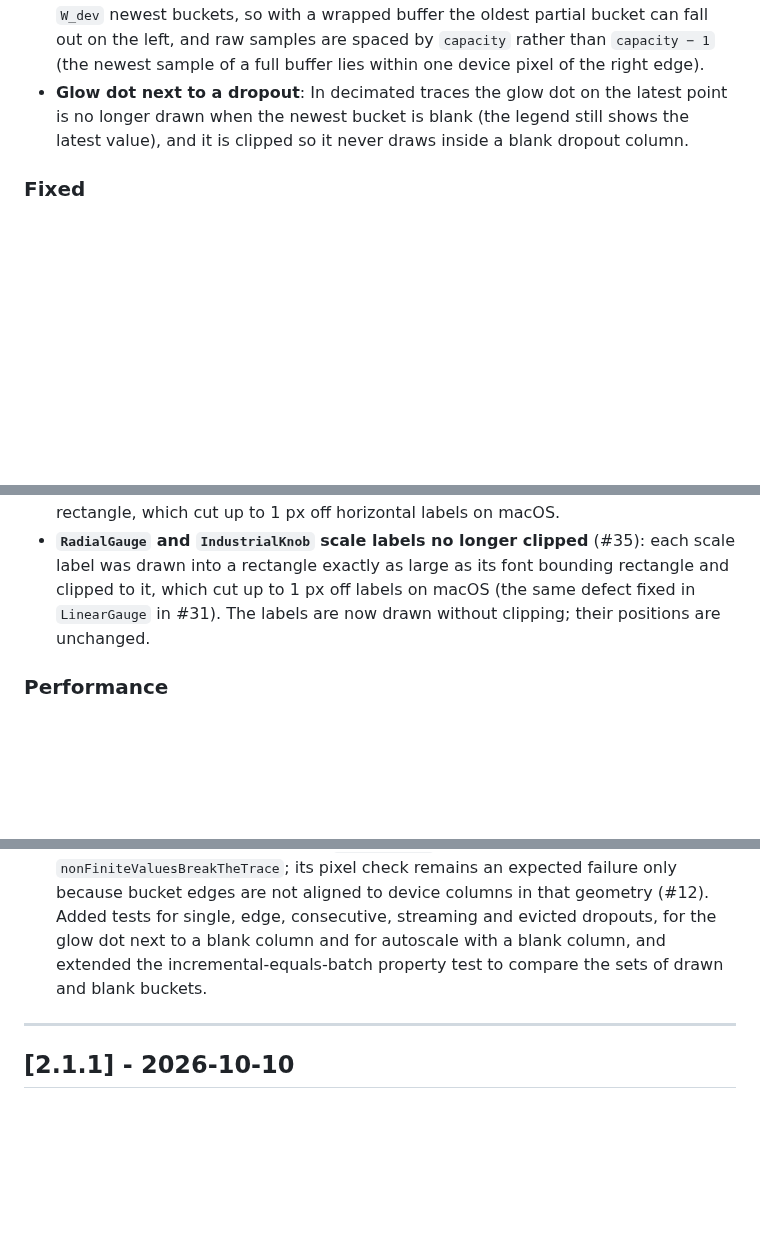
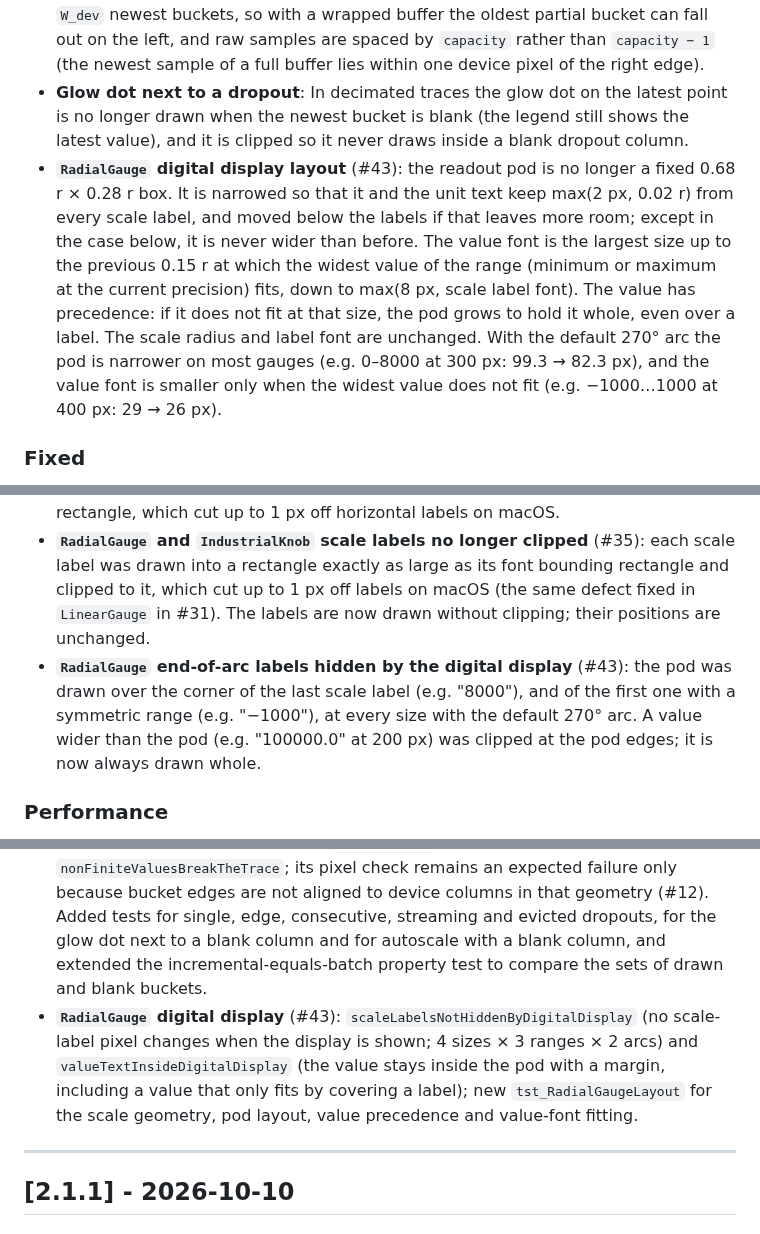
Before and after one commit to paolosereno/QtIndustrialWidgets, a Markdown page: CHANGELOG.md, 3 parts joined by grey strips. Rendered like a GitHub page; blank space fills up the shorter version.

Commit message:
docs(radialgauge): CHANGELOG and regenerated gallery images (#43)
radial-gauge-warning.png and tab-dashboard.png regenerated with
--export-gallery; the other 20 images are byte-identical.

Co-Authored-By: Claude Opus 5.5 <noreply@anthropic.com>

```diff
--- a/CHANGELOG.md
+++ b/CHANGELOG.md
@@ -22,6 +22,7 @@ and this project adheres to [Semantic Versioning](https://semver.org/spec/v2.0.0
 - **Sensor dropouts in decimated traces**: A decimation bucket (pixel column) that contains any non-finite sample is no longer drawn: its column stays blank and the trace is broken on both sides, in both axis modes, in batch decimation and in the incremental stream. Previously the bucket's finite samples were drawn as an isolated stroke and the dropout could be invisible. As a consequence, finite samples in such a column, including peaks, are not drawn; autoscale still uses them.
 - **Decimated traces aligned to device-pixel columns**: Every decimation bucket now covers exactly one device column, in both axis modes and at any device pixel ratio (including 1.25 and 1.5): buckets are assigned with exact integer arithmetic (`k = floor(t · W_dev / span)`, `k = floor(i · W_dev / capacity)`), the window holds exactly `W_dev` buckets, the plot's left edge is snapped to a device pixel boundary, and decimated vertices are drawn at the centre of their column with the end pixels of every segment drawn explicitly. Raw traces and absolute time ticks use the same window mapping. Rendered output of decimated and raw traces differs from previous versions by fractions of a pixel. In `SampleIndex` mode the window holds the `W_dev` newest buckets, so with a wrapped buffer the oldest partial bucket can fall out on the left, and raw samples are spaced by `capacity` rather than `capacity − 1` (the newest sample of a full buffer lies within one device pixel of the right edge).
 - **Glow dot next to a dropout**: In decimated traces the glow dot on the latest point is no longer drawn when the newest bucket is blank (the legend still shows the latest value), and it is clipped so it never draws inside a blank dropout column.
+- **`RadialGauge` digital display layout** (#43): the readout pod is no longer a fixed 0.68 r × 0.28 r box. It is narrowed so that it and the unit text keep max(2 px, 0.02 r) from every scale label, and moved below the labels if that leaves more room; except in the case below, it is never wider than before. The value font is the largest size up to the previous 0.15 r at which the widest value of the range (minimum or maximum at the current precision) fits, down to max(8 px, scale label font). The value has precedence: if it does not fit at that size, the pod grows to hold it whole, even over a label. The scale radius and label font are unchanged. With the default 270° arc the pod is narrower on most gauges (e.g. 0–8000 at 300 px: 99.3 → 82.3 px), and the value font is smaller only when the widest value does not fit (e.g. −1000…1000 at 400 px: 29 → 26 px).
 
 ### Fixed
 - **Relative time labels with a short span** (regression introduced in #12): with a time span shorter than `W_dev` ns the window is `W_dev` ns wide (1 ns buckets), but relative X-axis labels were still computed for the configured span, so they did not match the data (e.g. "−400 ns" at the left edge of a 1000 ns window). Relative labels now describe the effective window, like absolute labels.
@@ -33,6 +34,7 @@ and this project adheres to [Semantic Versioning](https://semver.org/spec/v2.0.0
 - **Previous `Auto` threshold**: The 2.1.0 entry now states the correct previous `DecimationMode::Auto` threshold (`2 · W_dev`, not `W_dev / 2`).
 - **`LinearGauge` scale labels no longer overlap** (#31): both orientations used to draw every major label centred on its tick, so labels ran together when the ticks were close (e.g. "100125150…" on a horizontal gauge at its size hint, a stacked block on a short vertical thermometer), and the last horizontal label was half hidden under the digital display. Now only every k-th major label is drawn, with k the smallest divisor of `majorTicks` that keeps at least max(4 px, 0.5 × font height) between drawn labels (the first and last labels are always drawn), and the first and last labels are kept inside the scale. All ticks are still drawn and the label font is unchanged; with little space fewer labels are shown (e.g. 0 / 125 / 250 for a 0–250 horizontal gauge at 280×100). Labels are also no longer clipped to their font bounding rectangle, which cut up to 1 px off horizontal labels on macOS.
 - **`RadialGauge` and `IndustrialKnob` scale labels no longer clipped** (#35): each scale label was drawn into a rectangle exactly as large as its font bounding rectangle and clipped to it, which cut up to 1 px off labels on macOS (the same defect fixed in `LinearGauge` in #31). The labels are now drawn without clipping; their positions are unchanged.
+- **`RadialGauge` end-of-arc labels hidden by the digital display** (#43): the pod was drawn over the corner of the last scale label (e.g. "8000"), and of the first one with a symmetric range (e.g. "−1000"), at every size with the default 270° arc. A value wider than the pod (e.g. "100000.0" at 200 px) was clipped at the pod edges; it is now always drawn whole.
 
 ### Performance
 - **SampleIndex streaming without periodic stream rebuilds**: While data streamed in, the SampleIndex window alternated between `W_dev` and `W_dev + 1` buckets, which changed the decimation stream's ring size and forced a full O(N) rebuild of the stream on many frames (periodic 50–190 ms frames in #7; 14 rebuilds in 36 frames for 1 ch × 4M samples). Fixed as a side effect of the bucket/pixel-column alignment (#12): the window always holds `W_dev` buckets, so the stream is built once and then updated per sample. Measured with SampleIndex and Time interleaved in the same loop, the SampleIndex streaming render p95 is within 0.75–1.26× of Time mode for the cases of #7.
@@ -41,6 +43,7 @@ and this project adheres to [Semantic Versioning](https://semver.org/spec/v2.0.0
 - **Every test at every device pixel ratio**: `ctest` runs every test binary at `QT_SCALE_FACTOR` 1, 1.25, 1.5 and 2 (`<name>`, `<name>_dpr125`, `<name>_dpr150`, `<name>_hidpi`). The DPR-based `QSKIP`s are removed: `nonFiniteValuesBreakTheTrace` checks its raw and decimated gaps at every DPR, and the pixel part of `windowIsQuantisedAndScrollIsShiftInvariant` is covered by `scrollIsShiftInvariantAtAnyDpr`. Dropout tests place NaNs from the real bucket grid (buckets need not hold a whole number of samples, e.g. 666/667 at DPR 1.5). Added tests for bucket grids with more buckets than samples, for `mulDivFloor()` at the `qint64` limits and for short time spans; `BucketGrid::bucketOf()` asserts its valid range in debug builds.
 - **Bucket/pixel-column alignment**: Added a geometry property test (random widths, device pixel ratios 1/1.25/1.5/2, fractional plot positions, positions near ±10¹⁸), exact mul/div and bucket-grid tests, scroll shift invariance at any DPR, dropout visibility at any position, single-sample spike confinement, raw/decimated continuity and segment end-column tests; new ctest entries `tst_StripChart_dpr125` and `tst_StripChart_dpr150` run them at fractional device pixel ratios. Removed the expected failure of `nonFiniteValuesBreakTheTrace` tied to #12. `widgetM4Equivalence` now checks every decimated column against its bucket's data instead of against the raw rendering; window-geometry tests follow the new grid.
 - **Dropout columns**: Removed the `QEXPECT_FAIL` markers on the segment count of `nonFiniteValuesBreakTheTrace`; its pixel check remains an expected failure only because bucket edges are not aligned to device columns in that geometry (#12). Added tests for single, edge, consecutive, streaming and evicted dropouts, for the glow dot next to a blank column and for autoscale with a blank column, and extended the incremental-equals-batch property test to compare the sets of drawn and blank buckets.
+- **`RadialGauge` digital display** (#43): `scaleLabelsNotHiddenByDigitalDisplay` (no scale-label pixel changes when the display is shown; 4 sizes × 3 ranges × 2 arcs) and `valueTextInsideDigitalDisplay` (the value stays inside the pod with a margin, including a value that only fits by covering a label); new `tst_RadialGaugeLayout` for the scale geometry, pod layout, value precedence and value-font fitting.
 
 ---
 
```
Also changed, not shown: docs/images/radial-gauge-warning.png, docs/images/tab-dashboard.png.
